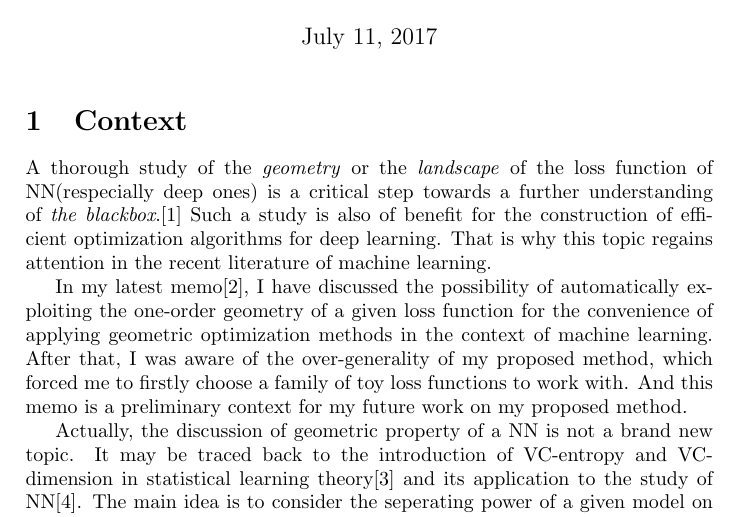
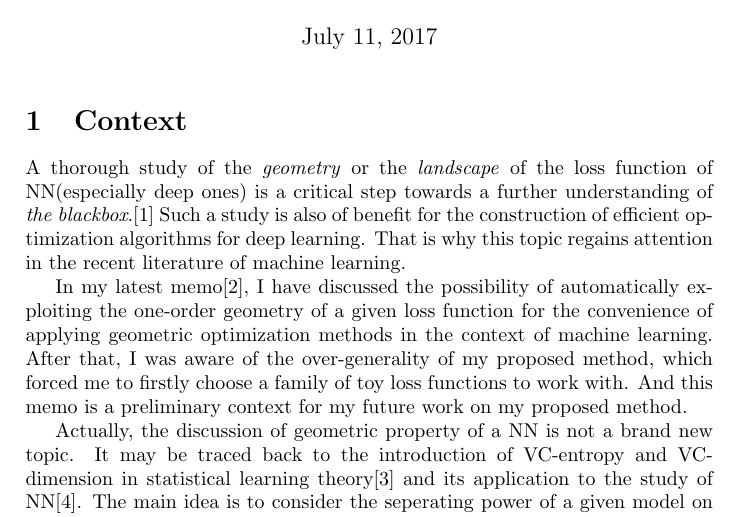
Before and after one commit to ravenSanstete/memo, a LaTeX document (memo_on_loss_landscape.tex): part of page 1 of 11, cut so that both start at the same text. Compiled offline with pdfLaTeX.

Commit message:
modify a typo

```diff
--- a/memo_on_loss_landscape.tex
+++ b/memo_on_loss_landscape.tex
@@ -13,7 +13,7 @@
 \begin{document}
 \maketitle
 \section{Context}
-A thorough study of the \textit{geometry} or the \textit{landscape} of the loss function of NN(respecially deep ones) is a critical step towards a further understanding of \textit{the blackbox}.\cite{open2015} Such a study is also of benefit for the construction of efficient optimization algorithms for deep learning. That is why this topic regains attention in the recent literature of machine learning.
+A thorough study of the \textit{geometry} or the \textit{landscape} of the loss function of NN(especially deep ones) is a critical step towards a further understanding of \textit{the blackbox}.\cite{open2015} Such a study is also of benefit for the construction of efficient optimization algorithms for deep learning. That is why this topic regains attention in the recent literature of machine learning.
 
 In my latest memo\cite{memo}, I have discussed the possibility of automatically exploiting the one-order geometry of a given loss function for the convenience of applying geometric optimization methods in the context of machine learning. After that, I was aware of the over-generality of my proposed method, which forced me to firstly choose a family of toy loss functions to work with. And this memo is a preliminary context for my future work on my proposed method.
 
```
